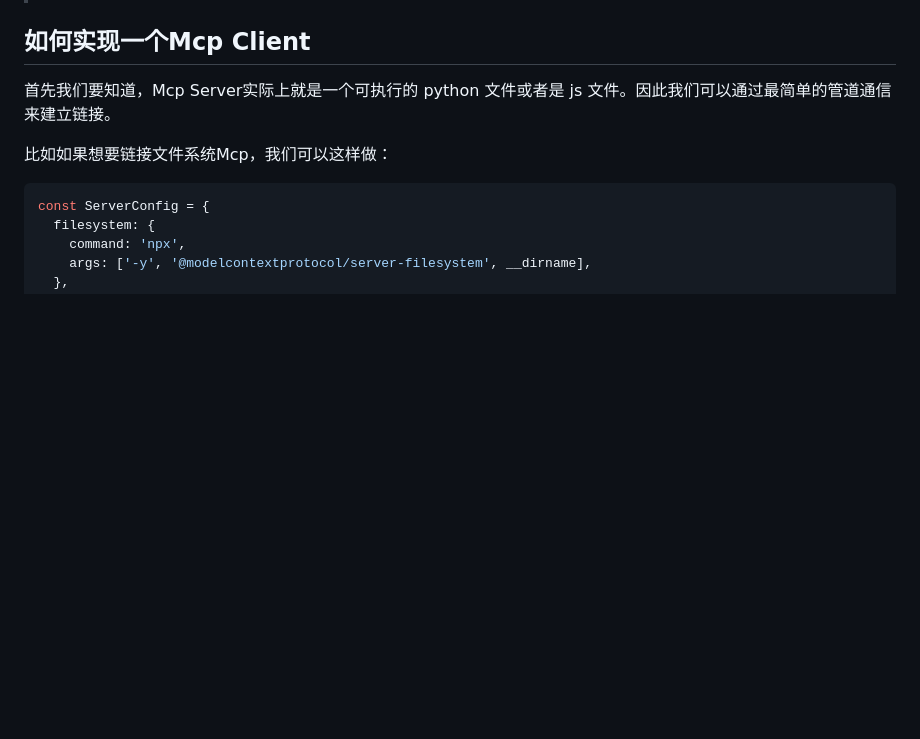
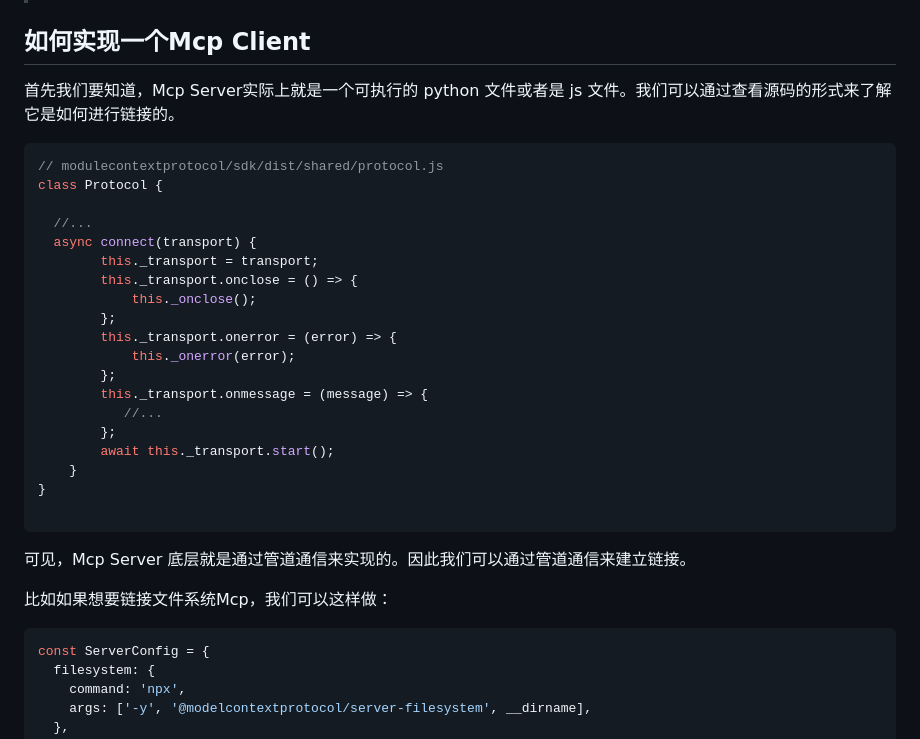
Before and after one commit to 1360151219/Nan-Ai-Client, a Markdown page: blog.md, the part around the change. Rendered like a GitHub page; blank space fills up the shorter version.

Commit message:
docs: blog

````diff
--- a/blog.md
+++ b/blog.md
@@ -30,10 +30,33 @@ flowchart LR
 
 ## 如何实现一个Mcp Client
 
-首先我们要知道，Mcp Server实际上就是一个可执行的 python 文件或者是 js 文件。因此我们可以通过最简单的管道通信来建立链接。
+首先我们要知道，Mcp Server实际上就是一个可执行的 python 文件或者是 js 文件。我们可以通过查看源码的形式来了解它是如何进行链接的。
+
+```js
+// modulecontextprotocol/sdk/dist/shared/protocol.js
+class Protocol {
+
+  //...
+  async connect(transport) {
+        this._transport = transport;
+        this._transport.onclose = () => {
+            this._onclose();
+        };
+        this._transport.onerror = (error) => {
+            this._onerror(error);
+        };
+        this._transport.onmessage = (message) => {
+           //...
+        };
+        await this._transport.start();
+    }
+}
+
+```
+
+可见，Mcp Server 底层就是通过管道通信来实现的。因此我们可以通过管道通信来建立链接。
 
 比如如果想要链接文件系统Mcp，我们可以这样做：
-
 
 ```typescript
 const ServerConfig = {
````
